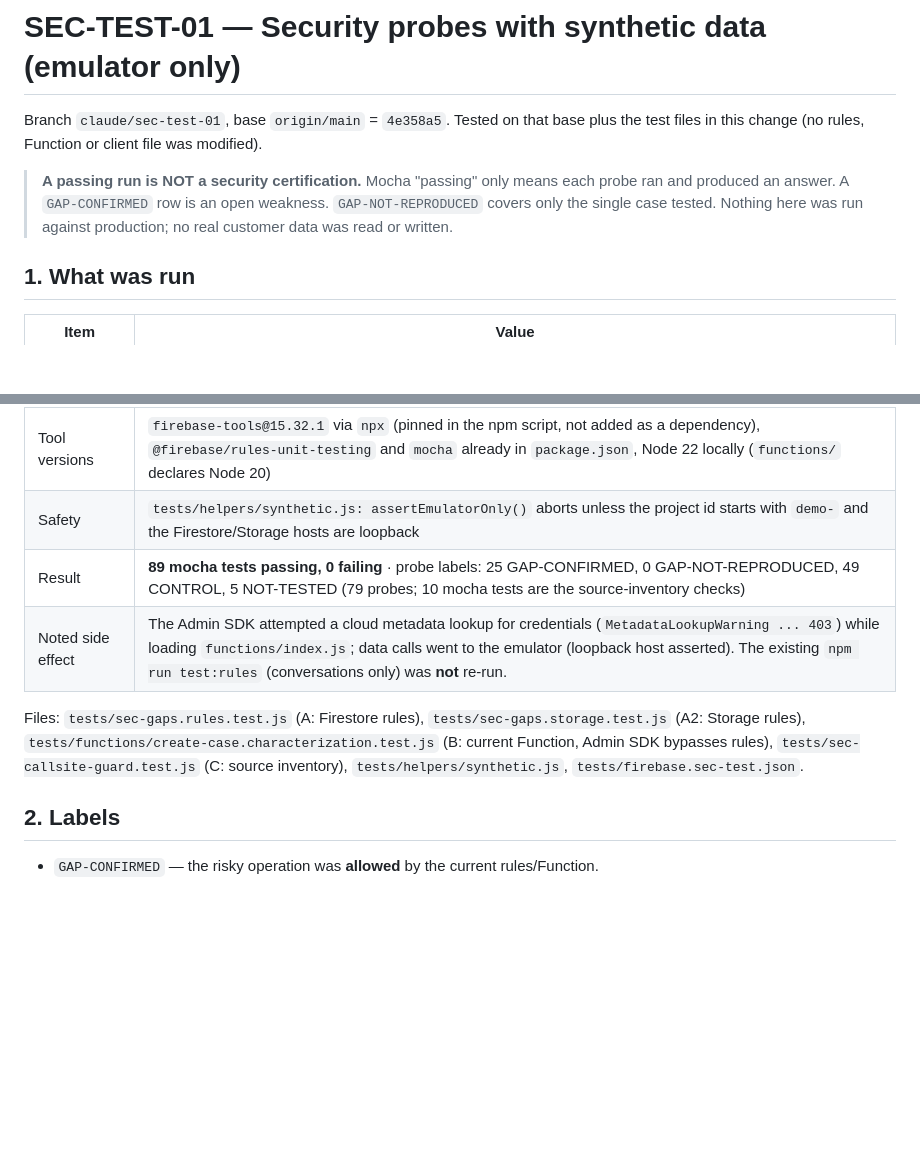
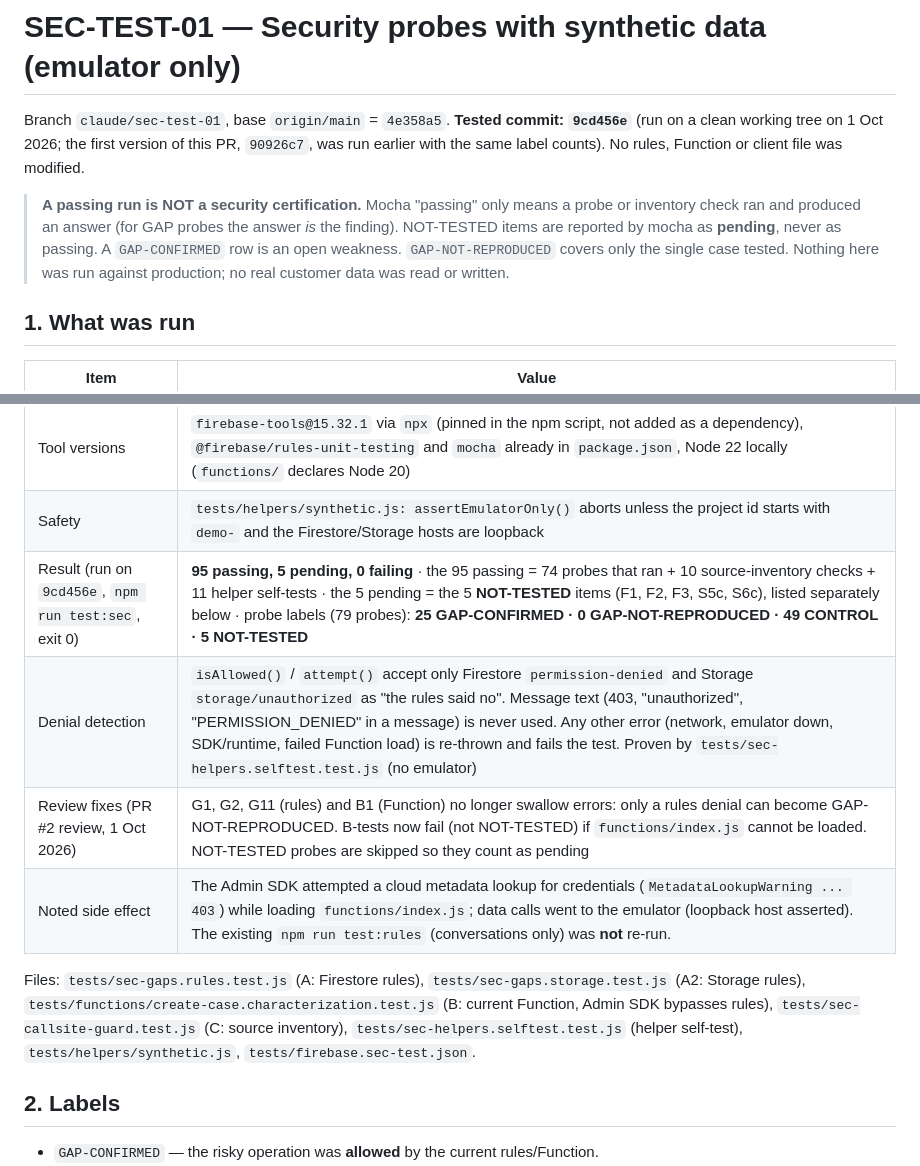
Before and after one commit to huahin-properties/huahin-properties, a Markdown page: docs/security/SEC-TEST-01.md, 2 parts joined by grey strips. Drawn GitHub-style; blank space fills up the shorter version.

Commit message:
docs(security): SEC-TEST-01 results updated after review (tested commit 9cd456e)
95 passing / 5 pending (NOT-TESTED) / 0 failing; probe labels 25 GAP-CONFIRMED,
0 GAP-NOT-REPRODUCED, 49 CONTROL, 5 NOT-TESTED. Documentation only.

Co-Authored-By: Claude Sonnet 5.5 <noreply@anthropic.com>
Claude-Session: https://claude.ai/code/session_01D7oe9ur2EEeqSZWXpuAd1P

```diff
--- a/docs/security/SEC-TEST-01.md
+++ b/docs/security/SEC-TEST-01.md
@@ -1,8 +1,8 @@
 # SEC-TEST-01 — Security probes with synthetic data (emulator only)
 
-Branch `claude/sec-test-01`, base `origin/main` = `4e358a5`. Tested on that base plus the test files in this change (no rules, Function or client file was modified).
+Branch `claude/sec-test-01`, base `origin/main` = `4e358a5`. **Tested commit: `9cd456e`** (run on a clean working tree on 1 Oct 2026; the first version of this PR, `90926c7`, was run earlier with the same label counts). No rules, Function or client file was modified.
 
-> **A passing run is NOT a security certification.** Mocha "passing" only means each probe ran and produced an answer. A `GAP-CONFIRMED` row is an open weakness. `GAP-NOT-REPRODUCED` covers only the single case tested. Nothing here was run against production; no real customer data was read or written.
+> **A passing run is NOT a security certification.** Mocha "passing" only means a probe or inventory check ran and produced an answer (for GAP probes the answer *is* the finding). NOT-TESTED items are reported by mocha as **pending**, never as passing. A `GAP-CONFIRMED` row is an open weakness. `GAP-NOT-REPRODUCED` covers only the single case tested. Nothing here was run against production; no real customer data was read or written.
 
 ## 1. What was run
 
@@ -12,10 +12,12 @@ Branch `claude/sec-test-01`, base `origin/main` = `4e358a5`. Tested on that base
 | Emulators | Firestore + Storage, project `demo-sec-test-01`, ports 8181 / 9299, config `tests/firebase.sec-test.json` (the real `firebase.json` is untouched) |
 | Tool versions | `firebase-tools@15.32.1` via `npx` (pinned in the npm script, not added as a dependency), `@firebase/rules-unit-testing` and `mocha` already in `package.json`, Node 22 locally (`functions/` declares Node 20) |
 | Safety | `tests/helpers/synthetic.js: assertEmulatorOnly()` aborts unless the project id starts with `demo-` and the Firestore/Storage hosts are loopback |
-| Result | **89 mocha tests passing, 0 failing** · probe labels: 25 GAP-CONFIRMED, 0 GAP-NOT-REPRODUCED, 49 CONTROL, 5 NOT-TESTED (79 probes; 10 mocha tests are the source-inventory checks) |
+| Result (run on `9cd456e`, `npm run test:sec`, exit 0) | **95 passing, 5 pending, 0 failing** · the 95 passing = 74 probes that ran + 10 source-inventory checks + 11 helper self-tests · the 5 pending = the 5 **NOT-TESTED** items (F1, F2, F3, S5c, S6c), listed separately below · probe labels (79 probes): **25 GAP-CONFIRMED · 0 GAP-NOT-REPRODUCED · 49 CONTROL · 5 NOT-TESTED** |
+| Denial detection | `isAllowed()` / `attempt()` accept only Firestore `permission-denied` and Storage `storage/unauthorized` as "the rules said no". Message text (403, "unauthorized", "PERMISSION_DENIED" in a message) is never used. Any other error (network, emulator down, SDK/runtime, failed Function load) is re-thrown and fails the test. Proven by `tests/sec-helpers.selftest.test.js` (no emulator) |
+| Review fixes (PR #2 review, 1 Oct 2026) | G1, G2, G11 (rules) and B1 (Function) no longer swallow errors: only a rules denial can become GAP-NOT-REPRODUCED. B-tests now fail (not NOT-TESTED) if `functions/index.js` cannot be loaded. NOT-TESTED probes are skipped so they count as pending |
 | Noted side effect | The Admin SDK attempted a cloud metadata lookup for credentials (`MetadataLookupWarning ... 403`) while loading `functions/index.js`; data calls went to the emulator (loopback host asserted). The existing `npm run test:rules` (conversations only) was **not** re-run. |
 
-Files: `tests/sec-gaps.rules.test.js` (A: Firestore rules), `tests/sec-gaps.storage.test.js` (A2: Storage rules), `tests/functions/create-case.characterization.test.js` (B: current Function, Admin SDK bypasses rules), `tests/sec-callsite-guard.test.js` (C: source inventory), `tests/helpers/synthetic.js`, `tests/firebase.sec-test.json`.
+Files: `tests/sec-gaps.rules.test.js` (A: Firestore rules), `tests/sec-gaps.storage.test.js` (A2: Storage rules), `tests/functions/create-case.characterization.test.js` (B: current Function, Admin SDK bypasses rules), `tests/sec-callsite-guard.test.js` (C: source inventory), `tests/sec-helpers.selftest.test.js` (helper self-test), `tests/helpers/synthetic.js`, `tests/firebase.sec-test.json`.
 
 ## 2. Labels
 
```
